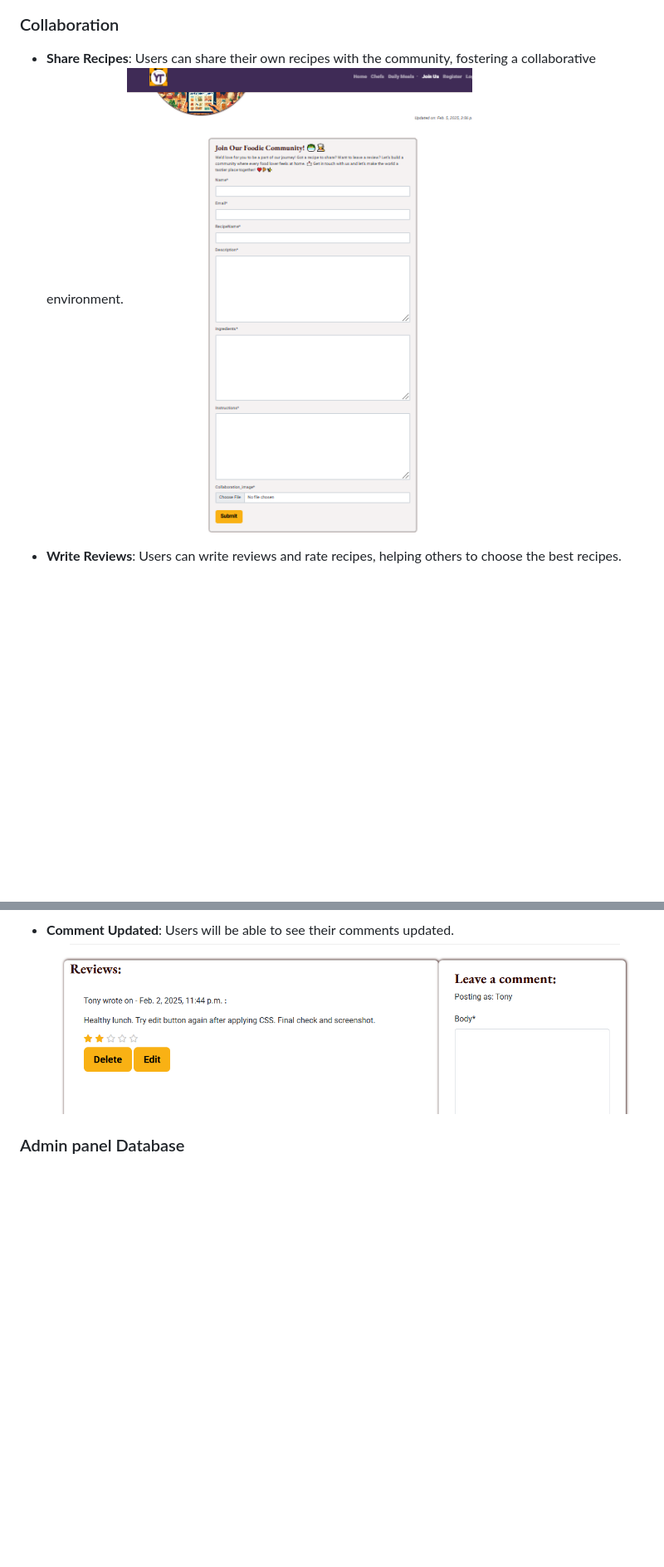
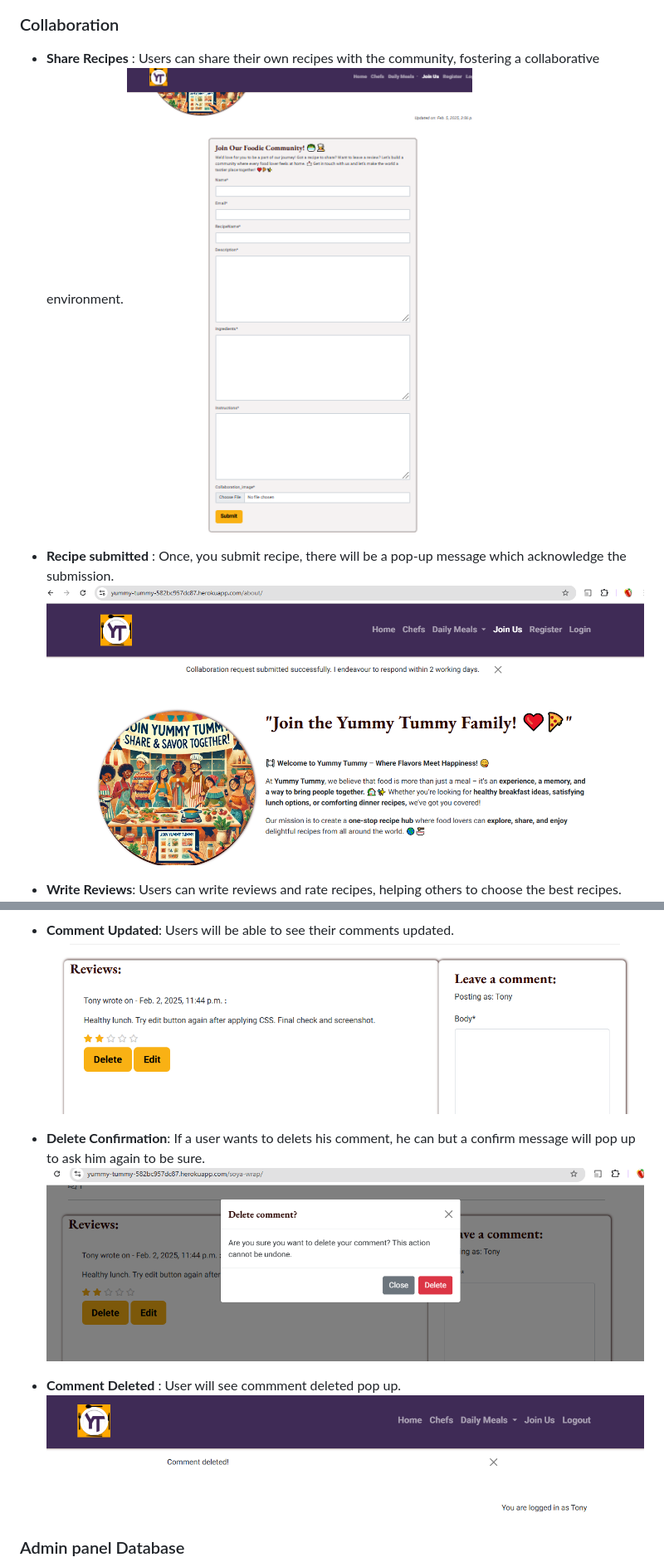
Before and after one commit to SonaliP11/yummytummy, a Markdown page: README.md, 2 parts joined by grey strips. Shown at 83% size. Drawn GitHub-style; pictures changed too: static/images/readme/comment-deleted.png (added), static/images/readme/delete-confirm.png (added), static/images/readme/request-confirm.png (added); blank space fills up the shorter version.

Commit message:
Enhance README.md with additional sections on sign-out success, recipe submission, comment deletion, and new feature images

```diff
--- a/README.md
+++ b/README.md
@@ -109,7 +113,10 @@ The logo for Yummy Tummy was created by me, reflecting the essence of the applic
 ### Collaboration
 
-- **Share Recipes**: Users can share their own recipes with the community, fostering a collaborative environment.
+- **Share Recipes** : Users can share their own recipes with the community, fostering a collaborative environment.
 ![Join Us](static/images/readme/join-us-form.png)
+
+- **Recipe submitted** : Once, you submit recipe, there will be a pop-up message which acknowledge the submission.
+![Recipe submitted](static/images/readme/request-confirm.png)
 
 - **Write Reviews**: Users can write reviews and rate recipes, helping others to choose the best recipes.
 ![Reviw](static/images/readme/crud-view.png)
@@ -122,6 +129,12 @@ The logo for Yummy Tummy was created by me, reflecting the essence of the applic
 
 - **Comment Updated**: Users will be able to see their comments updated.
 ![Comment updated](static/images/readme/comment-updated.png)
+
+- **Delete Confirmation**: If a user wants to delets his comment, he can but a confirm message will pop up to ask him again to be sure.
+![Delete Confirm](static/images/readme/delete-confirm.png)
+
+- **Comment Deleted** : User will see commment deleted pop up.
+![Comment daleted](static/images/readme/comment-deleted.png)
 
 ### Admin panel Database
 
```
Also changed, not shown: other parts of README.md (+17 -0 lines), static/images/readme/chef-page.png (added), static/images/readme/dishes.png (added), static/images/readme/home.png (added).
